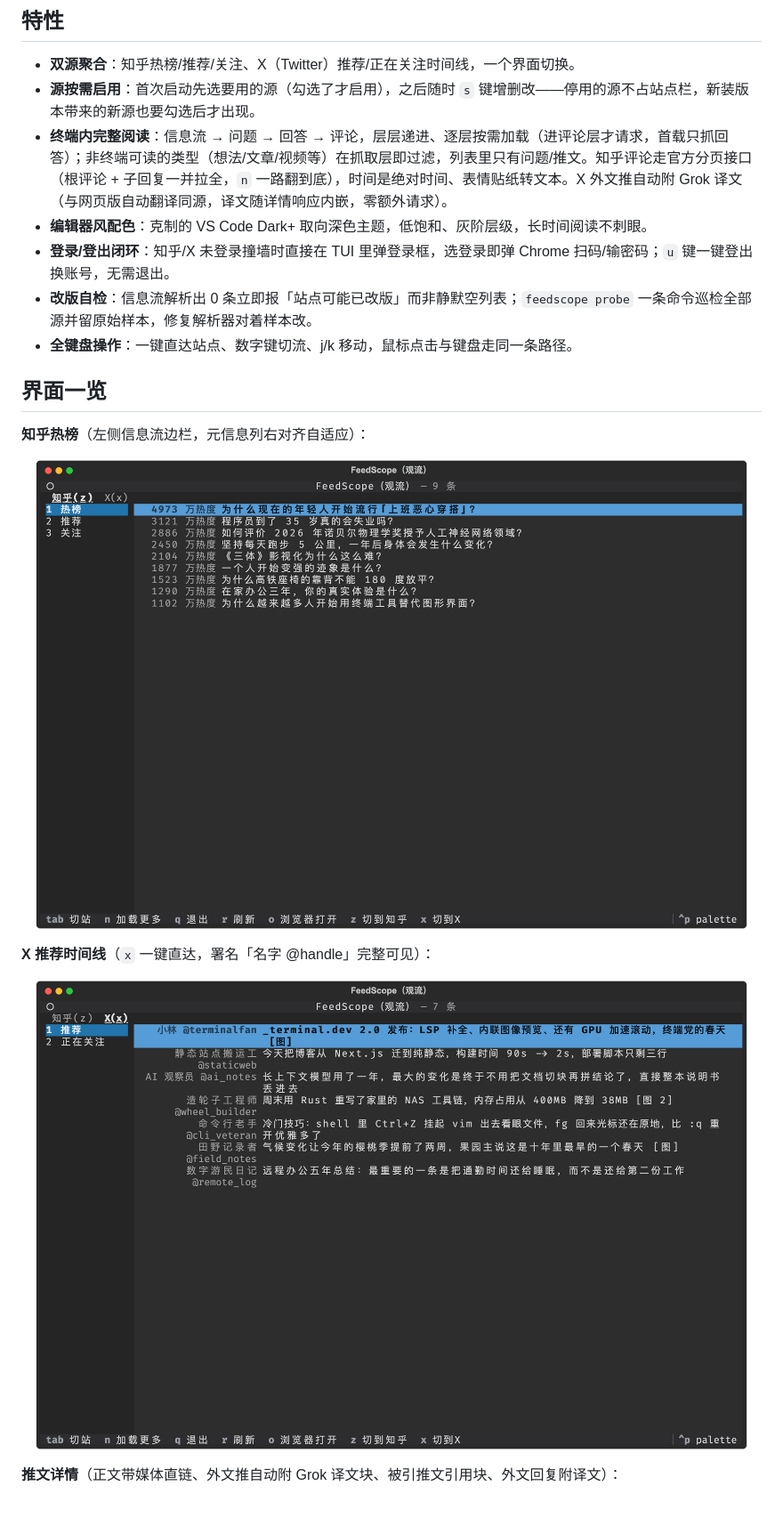
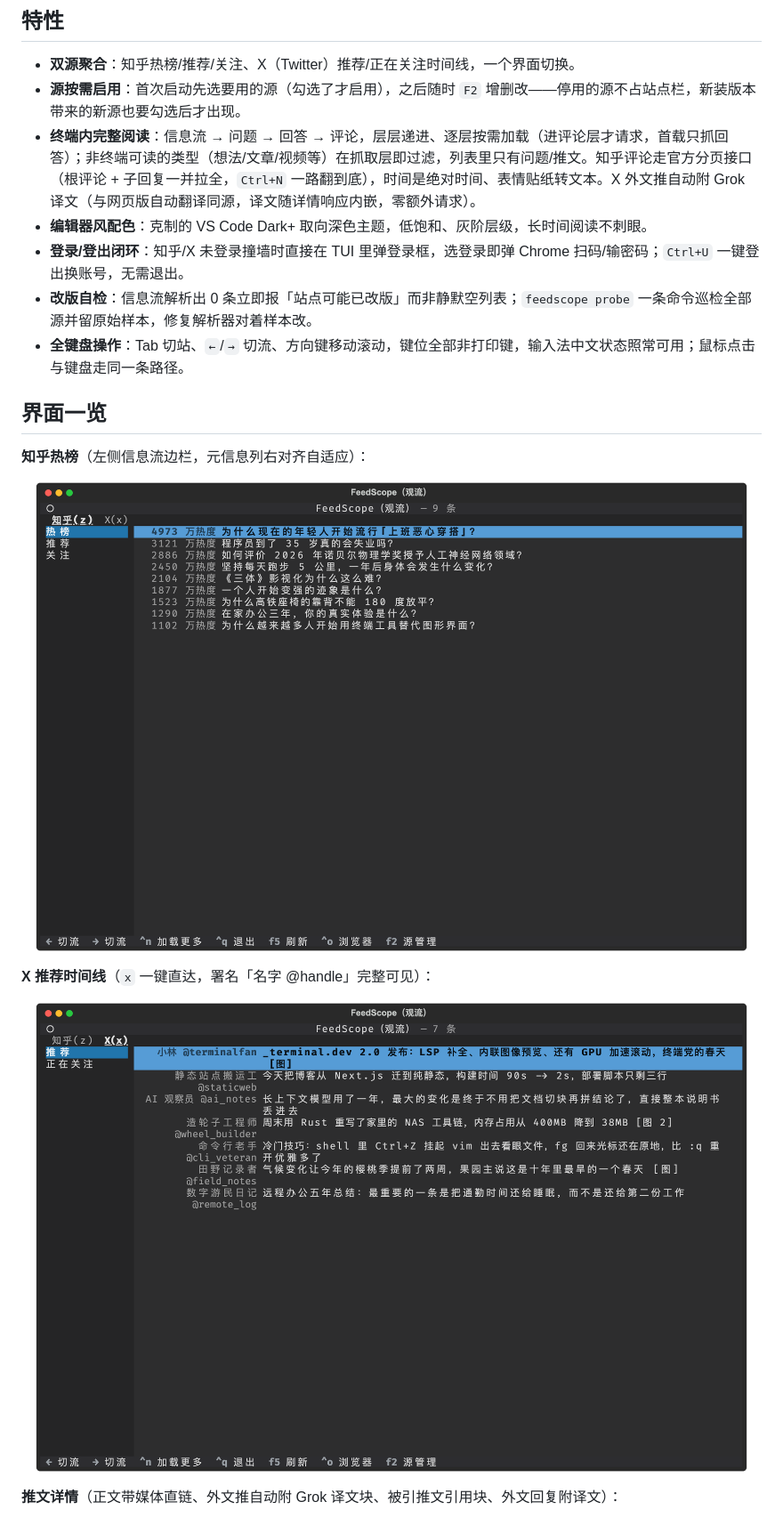
Before and after one commit to howardli/FeedScope, a Markdown page: README.md, the part around one of its changes. Shown at 89% size. GitHub-like rendering; pictures changed too: docs/screenshot-x.png, docs/screenshot-zhihu.png.

```diff
--- a/README.md
+++ b/README.md
@@ -10,12 +10,12 @@
 ## 特性
 
 - **双源聚合**：知乎热榜/推荐/关注、X（Twitter）推荐/正在关注时间线，一个界面切换。
-- **源按需启用**：首次启动先选要用的源（勾选了才启用），之后随时 `s` 键增删改——停用的源不占站点栏，新装版本带来的新源也要勾选后才出现。
-- **终端内完整阅读**：信息流 → 问题 → 回答 → 评论，层层递进、逐层按需加载（进评论层才请求，首载只抓回答）；非终端可读的类型（想法/文章/视频等）在抓取层即过滤，列表里只有问题/推文。知乎评论走官方分页接口（根评论 + 子回复一并拉全，`n` 一路翻到底），时间是绝对时间、表情贴纸转文本。X 外文推自动附 Grok 译文（与网页版自动翻译同源，译文随详情响应内嵌，零额外请求）。
+- **源按需启用**：首次启动先选要用的源（勾选了才启用），之后随时 `F2` 增删改——停用的源不占站点栏，新装版本带来的新源也要勾选后才出现。
+- **终端内完整阅读**：信息流 → 问题 → 回答 → 评论，层层递进、逐层按需加载（进评论层才请求，首载只抓回答）；非终端可读的类型（想法/文章/视频等）在抓取层即过滤，列表里只有问题/推文。知乎评论走官方分页接口（根评论 + 子回复一并拉全，`Ctrl+N` 一路翻到底），时间是绝对时间、表情贴纸转文本。X 外文推自动附 Grok 译文（与网页版自动翻译同源，译文随详情响应内嵌，零额外请求）。
 - **编辑器风配色**：克制的 VS Code Dark+ 取向深色主题，低饱和、灰阶层级，长时间阅读不刺眼。
-- **登录/登出闭环**：知乎/X 未登录撞墙时直接在 TUI 里弹登录框，选登录即弹 Chrome 扫码/输密码；`u` 键一键登出换账号，无需退出。
+- **登录/登出闭环**：知乎/X 未登录撞墙时直接在 TUI 里弹登录框，选登录即弹 Chrome 扫码/输密码；`Ctrl+U` 一键登出换账号，无需退出。
 - **改版自检**：信息流解析出 0 条立即报「站点可能已改版」而非静默空列表；`feedscope probe` 一条命令巡检全部源并留原始样本，修复解析器对着样本改。
-- **全键盘操作**：一键直达站点、数字键切流、j/k 移动，鼠标点击与键盘走同一条路径。
+- **全键盘操作**：Tab 切站、`←`/`→` 切流、方向键移动滚动，键位全部非打印键，输入法中文状态照常可用；鼠标点击与键盘走同一条路径。
 
 ## 界面一览
 
```
Also changed, not shown: other parts of README.md (+13 -12 lines), docs/screenshot-detail.png, 9 other files.
